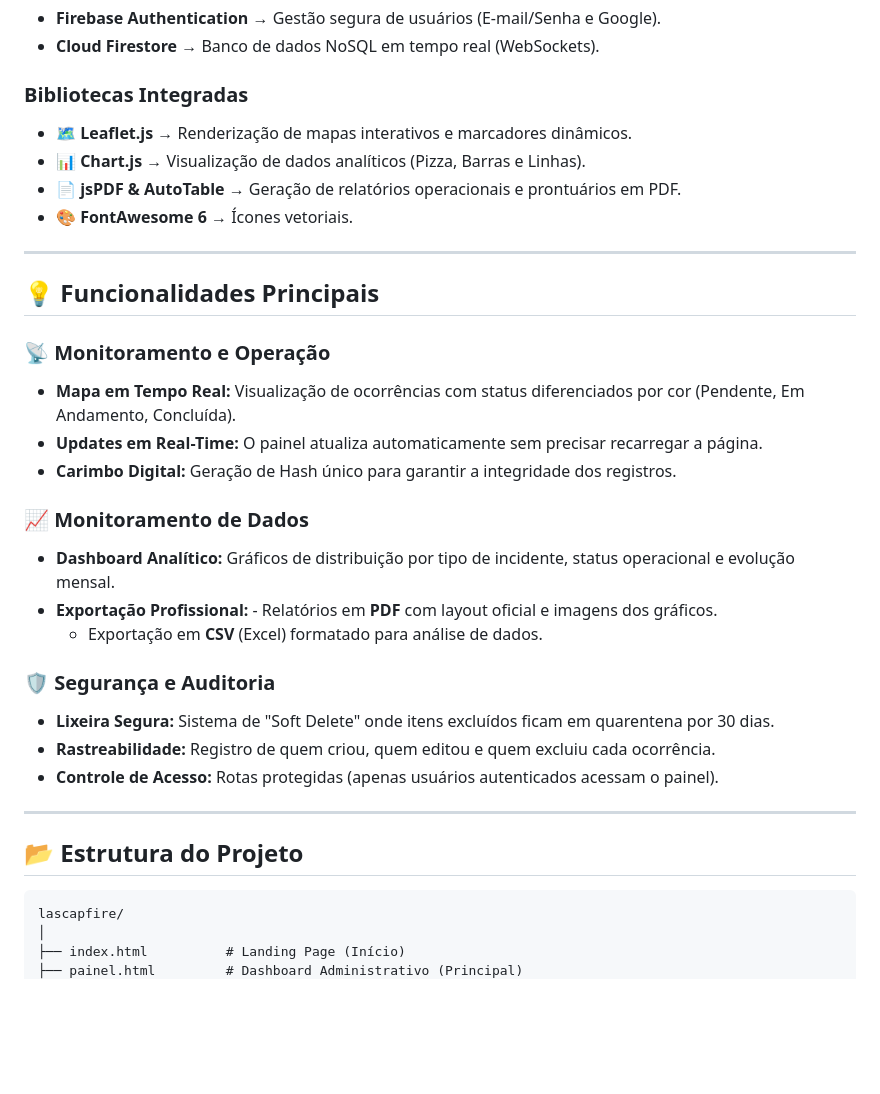
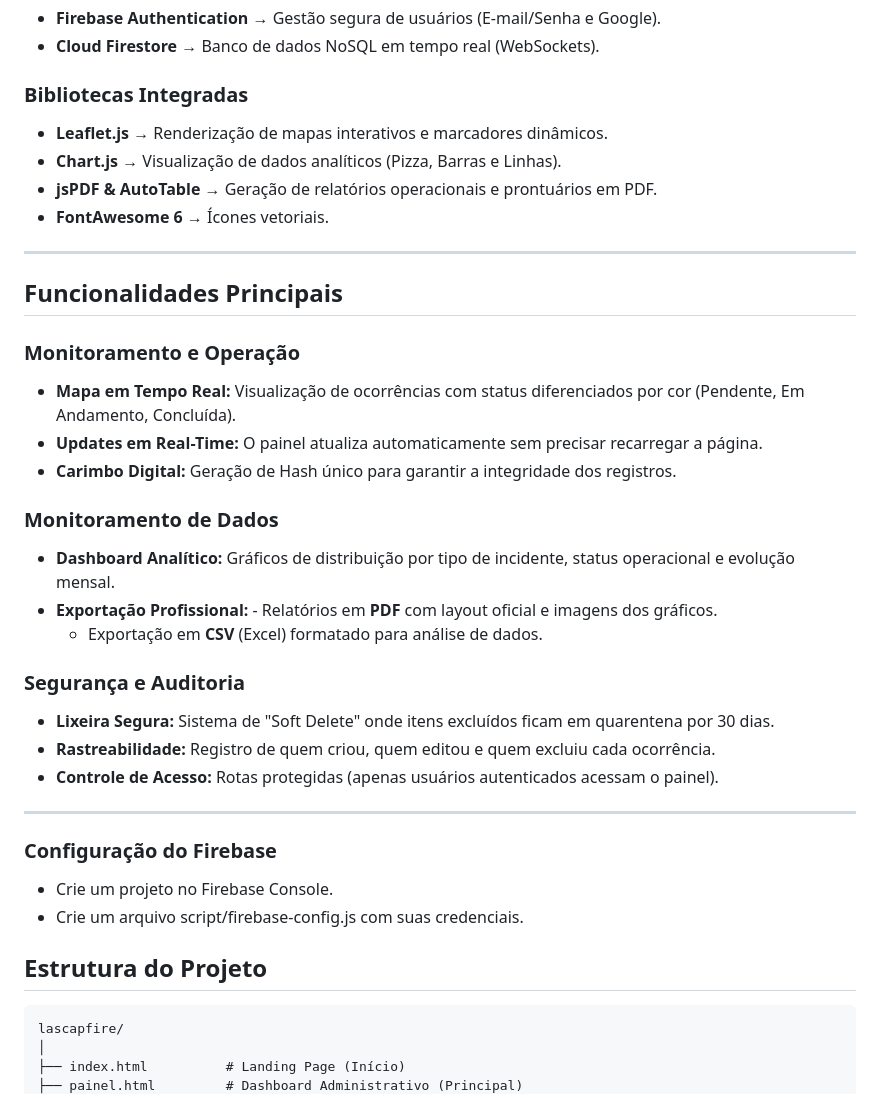
Before and after one commit to CleidisonWCley/registro_ocorrencias, a Markdown page: README.md, the part around one of its changes. Drawn GitHub-style; blank space fills up the shorter version.

````diff
--- a/README.md
+++ b/README.md
@@ -31,33 +31,37 @@ O projeto foi construído utilizando arquitetura **Serverless** e **Vanilla JS**
 -   **Cloud Firestore** → Banco de dados NoSQL em tempo real (WebSockets).
 
 ### Bibliotecas Integradas
--   🗺️ **Leaflet.js** → Renderização de mapas interativos e marcadores dinâmicos.
--   📊 **Chart.js** → Visualização de dados analíticos (Pizza, Barras e Linhas).
--   📄 **jsPDF & AutoTable** → Geração de relatórios operacionais e prontuários em PDF.
--   🎨 **FontAwesome 6** → Ícones vetoriais.
+-   **Leaflet.js** → Renderização de mapas interativos e marcadores dinâmicos.
+-   **Chart.js** → Visualização de dados analíticos (Pizza, Barras e Linhas).
+-   **jsPDF & AutoTable** → Geração de relatórios operacionais e prontuários em PDF.
+-   **FontAwesome 6** → Ícones vetoriais.
 
 ---
 
-## 💡 Funcionalidades Principais
+## Funcionalidades Principais
 
-### 📡 Monitoramento e Operação
+### Monitoramento e Operação
 -   **Mapa em Tempo Real:** Visualização de ocorrências com status diferenciados por cor (Pendente, Em Andamento, Concluída).
 -   **Updates em Real-Time:** O painel atualiza automaticamente sem precisar recarregar a página.
 -   **Carimbo Digital:** Geração de Hash único para garantir a integridade dos registros.
 
-### 📈 Monitoramento de Dados
+### Monitoramento de Dados
 -   **Dashboard Analítico:** Gráficos de distribuição por tipo de incidente, status operacional e evolução mensal.
 -   **Exportação Profissional:** -   Relatórios em **PDF** com layout oficial e imagens dos gráficos.
     -   Exportação em **CSV** (Excel) formatado para análise de dados.
 
-### 🛡️ Segurança e Auditoria
+### Segurança e Auditoria
 -   **Lixeira Segura:** Sistema de "Soft Delete" onde itens excluídos ficam em quarentena por 30 dias.
 -   **Rastreabilidade:** Registro de quem criou, quem editou e quem excluiu cada ocorrência.
 -   **Controle de Acesso:** Rotas protegidas (apenas usuários autenticados acessam o painel).
 
 ---
+### Configuração do Firebase
 
-## 📂 Estrutura do Projeto
+- Crie um projeto no Firebase Console.
+- Crie um arquivo script/firebase-config.js com suas credenciais.
+
+## Estrutura do Projeto
 
 ```text
 lascapfire/
````
Also changed, not shown: other parts of README.md (+46 -18 lines).
